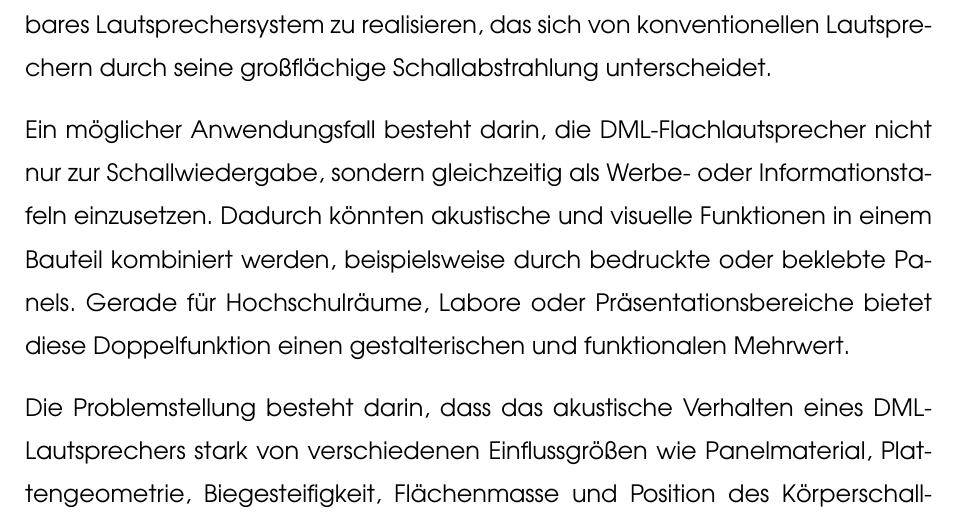
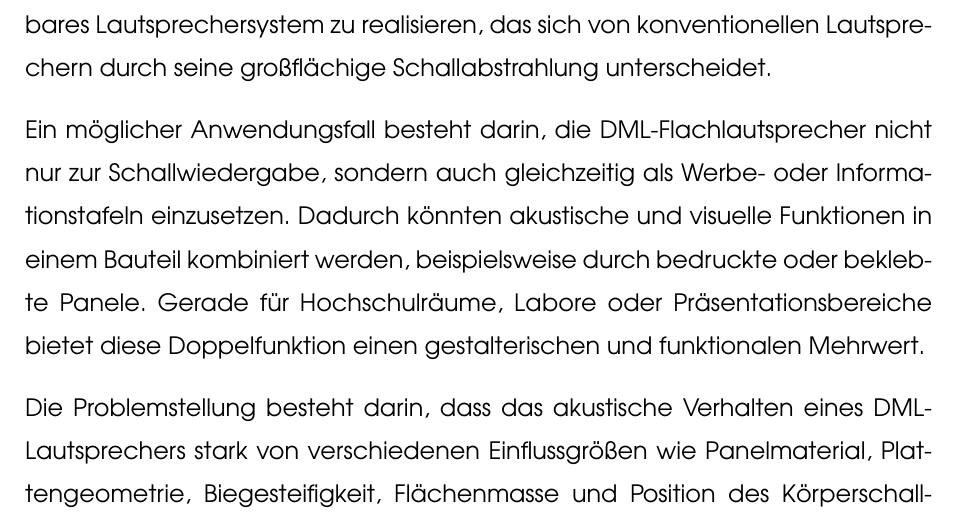
Before and after one commit to SirJohnson99/BA_Jonathan_v2, a LaTeX thesis (thesis_Ostfalia_Bachelorarbeit_Friehe.tex, which reads chapters/chapter_1/chapter_1.tex): part of page 14 of 153, cut so that both start at the same text. Compiled offline with pdfLaTeX.

Commit message:
Updates from Overleaf

```diff
--- a/chapters/chapter_1/chapter_1.tex
+++ b/chapters/chapter_1/chapter_1.tex
@@ -8,7 +8,7 @@
 
 Für den Akustiklaborraum der Ostfalia Hochschule besteht seitens des betreuenden Professors das Interesse, ein alternatives Lautsprechersystem auf Basis der DML-Technologie zu entwickeln und zu untersuchen. Der Auftrag ergibt sich aus dem Wunsch, ein flaches, platzsparendes und konstruktiv einfach integrierbares Lautsprechersystem zu realisieren, das sich von konventionellen Lautsprechern durch seine großflächige Schallabstrahlung unterscheidet.
 
-Ein möglicher Anwendungsfall besteht darin, die DML-Flachlautsprecher nicht nur zur Schallwiedergabe, sondern gleichzeitig als Werbe- oder Informationstafeln einzusetzen. Dadurch könnten akustische und visuelle Funktionen in einem Bauteil kombiniert werden, beispielsweise durch bedruckte oder beklebte Panels. Gerade für Hochschulräume, Labore oder Präsentationsbereiche bietet diese Doppelfunktion einen gestalterischen und funktionalen Mehrwert.
+Ein möglicher Anwendungsfall besteht darin, die DML-Flachlautsprecher nicht nur zur Schallwiedergabe, sondern auch gleichzeitig als Werbe- oder Informationstafeln einzusetzen. Dadurch könnten akustische und visuelle Funktionen in einem Bauteil kombiniert werden, beispielsweise durch bedruckte oder beklebte Panele. Gerade für Hochschulräume, Labore oder Präsentationsbereiche bietet diese Doppelfunktion einen gestalterischen und funktionalen Mehrwert.
 
 Die Problemstellung besteht darin, dass das akustische Verhalten eines DML-Lautsprechers stark von verschiedenen Einflussgrößen wie Panelmaterial, Plattengeometrie, Biegesteifigkeit, Flächenmasse und Position des Körperschallwandlers abhängt. Diese Parameter beeinflussen das Schwingungsverhalten, den Frequenzgang und die erzielbare Klangqualität maßgeblich. Daher soll untersucht werden, ob mit einem vergleichsweise einfachen Aufbau ein funktionsfähiges DML-Lautsprechersystem realisiert werden kann, das sowohl für die Schallwiedergabe als auch als Informations- oder Werbetafel geeignet ist.
 
```
